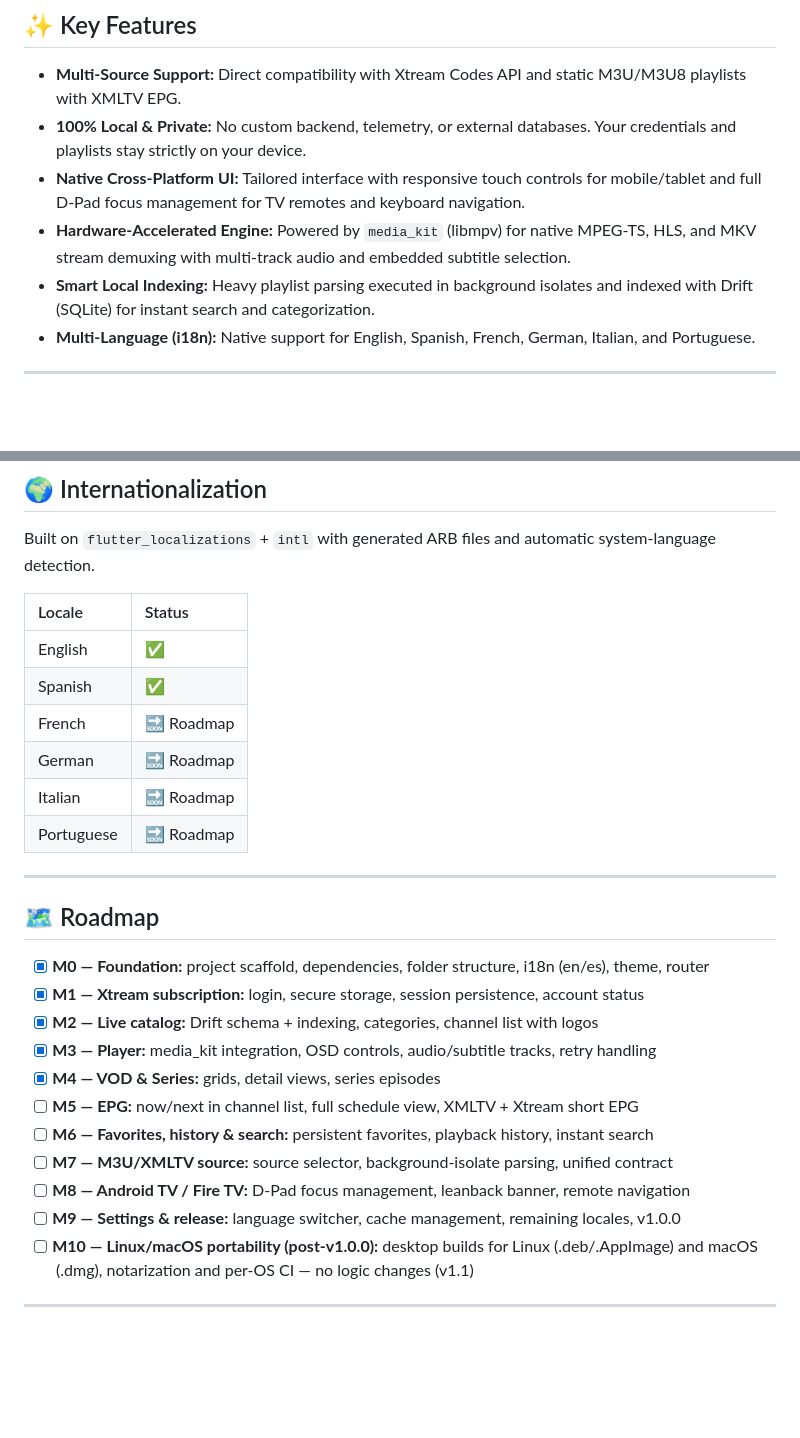
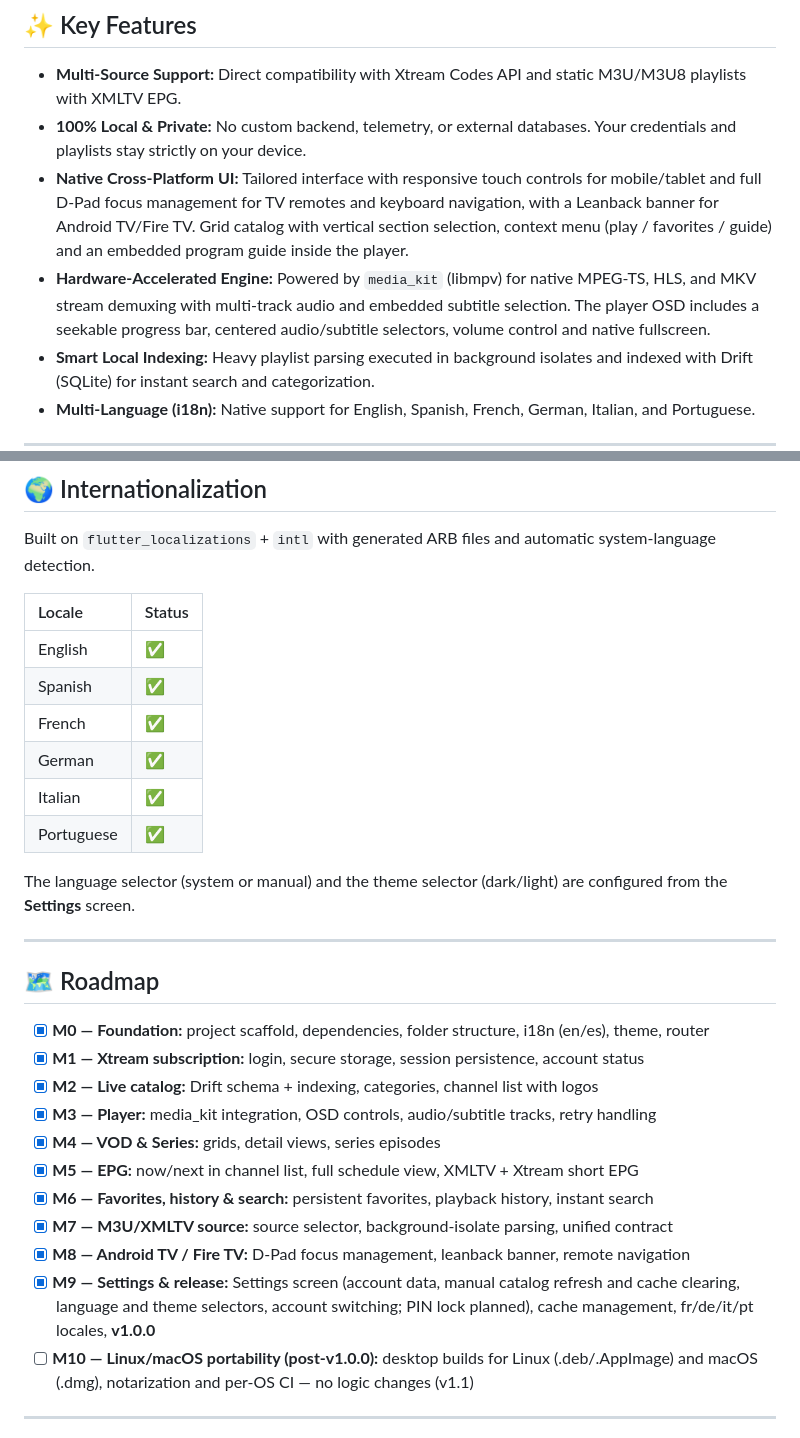
Before and after one commit to LiMPbIzK/kylora, a Markdown page: README.en.md, 2 parts joined by grey strips. Rendered like a GitHub page; blank space fills up the shorter version.

Commit message:
docs: refleja el hito 9 en los README (roadmap, idiomas y ajustes)

```diff
--- a/README.en.md
+++ b/README.en.md
@@ -18,8 +18,8 @@
 
 * **Multi-Source Support:** Direct compatibility with Xtream Codes API and static M3U/M3U8 playlists with XMLTV EPG.
 * **100% Local & Private:** No custom backend, telemetry, or external databases. Your credentials and playlists stay strictly on your device.
-* **Native Cross-Platform UI:** Tailored interface with responsive touch controls for mobile/tablet and full D-Pad focus management for TV remotes and keyboard navigation.
-* **Hardware-Accelerated Engine:** Powered by `media_kit` (libmpv) for native MPEG-TS, HLS, and MKV stream demuxing with multi-track audio and embedded subtitle selection.
+* **Native Cross-Platform UI:** Tailored interface with responsive touch controls for mobile/tablet and full D-Pad focus management for TV remotes and keyboard navigation, with a Leanback banner for Android TV/Fire TV. Grid catalog with vertical section selection, context menu (play / favorites / guide) and an embedded program guide inside the player.
+* **Hardware-Accelerated Engine:** Powered by `media_kit` (libmpv) for native MPEG-TS, HLS, and MKV stream demuxing with multi-track audio and embedded subtitle selection. The player OSD includes a seekable progress bar, centered audio/subtitle selectors, volume control and native fullscreen.
 * **Smart Local Indexing:** Heavy playlist parsing executed in background isolates and indexed with Drift (SQLite) for instant search and categorization.
 * **Multi-Language (i18n):** Native support for English, Spanish, French, German, Italian, and Portuguese.
 
@@ -129,10 +129,12 @@ Built on `flutter_localizations` + `intl` with generated ARB files and automatic
 | :--- | :--- |
 | English | ✅ |
 | Spanish | ✅ |
-| French | 🔜 Roadmap |
-| German | 🔜 Roadmap |
-| Italian | 🔜 Roadmap |
-| Portuguese | 🔜 Roadmap |
+| French | ✅ |
+| German | ✅ |
+| Italian | ✅ |
+| Portuguese | ✅ |
+
+The language selector (system or manual) and the theme selector (dark/light) are configured from the **Settings** screen.
 
 ---
 
@@ -143,11 +145,11 @@ Built on `flutter_localizations` + `intl` with generated ARB files and automatic
 - [x] **M2 — Live catalog:** Drift schema + indexing, categories, channel list with logos
 - [x] **M3 — Player:** media_kit integration, OSD controls, audio/subtitle tracks, retry handling
 - [x] **M4 — VOD & Series:** grids, detail views, series episodes
-- [ ] **M5 — EPG:** now/next in channel list, full schedule view, XMLTV + Xtream short EPG
-- [ ] **M6 — Favorites, history & search:** persistent favorites, playback history, instant search
-- [ ] **M7 — M3U/XMLTV source:** source selector, background-isolate parsing, unified contract
-- [ ] **M8 — Android TV / Fire TV:** D-Pad focus management, leanback banner, remote navigation
-- [ ] **M9 — Settings & release:** language switcher, cache management, remaining locales, v1.0.0
+- [x] **M5 — EPG:** now/next in channel list, full schedule view, XMLTV + Xtream short EPG
+- [x] **M6 — Favorites, history & search:** persistent favorites, playback history, instant search
+- [x] **M7 — M3U/XMLTV source:** source selector, background-isolate parsing, unified contract
+- [x] **M8 — Android TV / Fire TV:** D-Pad focus management, leanback banner, remote navigation
+- [x] **M9 — Settings & release:** Settings screen (account data, manual catalog refresh and cache clearing, language and theme selectors, account switching; PIN lock planned), cache management, fr/de/it/pt locales, **v1.0.0**
 - [ ] **M10 — Linux/macOS portability (post-v1.0.0):** desktop builds for Linux (.deb/.AppImage) and macOS (.dmg), notarization and per-OS CI — no logic changes (v1.1)
 
 ---
```
Also changed, not shown: README.md (+7 -5 lines).
